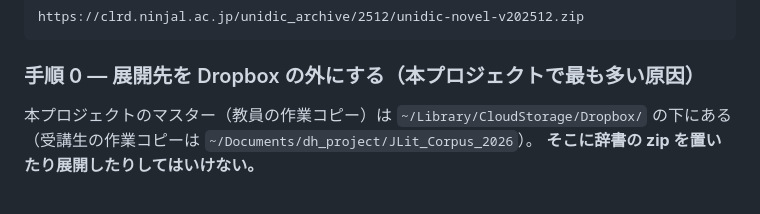
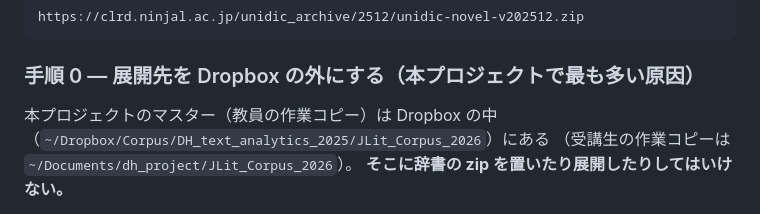
Before and after one commit to tomojitabata/JLit_Corpus_2026, a Markdown page: docs/dictionary_comparison.md, the part around the change. GitHub-like rendering.

Commit message:
Docs: correct the location of the master copy in dictionary_comparison.md
Co-Authored-By: Claude Opus 5.5 <noreply@anthropic.com>

Claude-Session: https://claude.ai/code/session_015sC3VRjdgn7c1Ao3wr7h88

```diff
--- a/docs/dictionary_comparison.md
+++ b/docs/dictionary_comparison.md
@@ -441,7 +441,8 @@ https://clrd.ninjal.ac.jp/unidic_archive/2512/unidic-novel-v202512.zip
 
 ### 手順 0 — 展開先を Dropbox の外にする（本プロジェクトで最も多い原因）
 
-本プロジェクトのマスター（教員の作業コピー）は `~/Library/CloudStorage/Dropbox/` の下にある
+本プロジェクトのマスター（教員の作業コピー）は Dropbox の中
+（`~/Dropbox/Corpus/DH_text_analytics_2025/JLit_Corpus_2026`）にある
 （受講生の作業コピーは `~/Documents/dh_project/JLit_Corpus_2026`）。
 **そこに辞書の zip を置いたり展開したりしてはいけない。**
 
```
